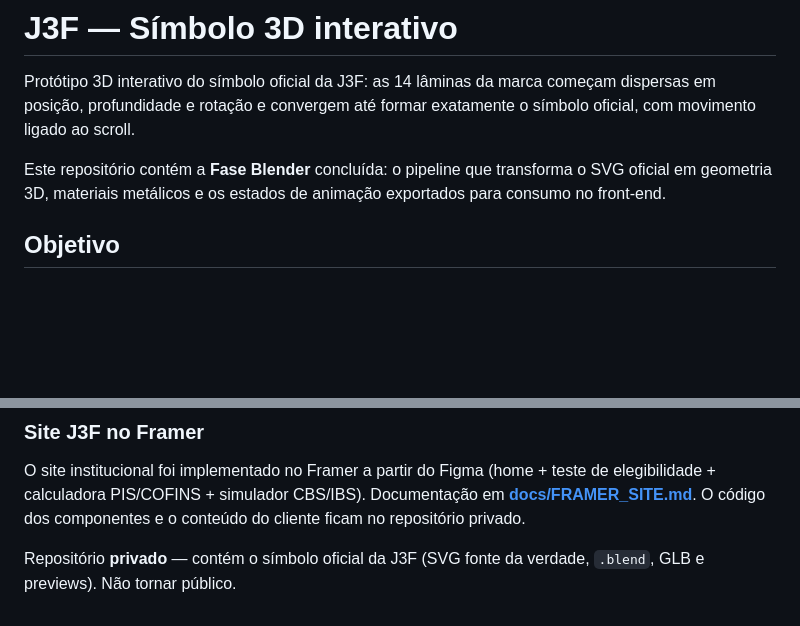
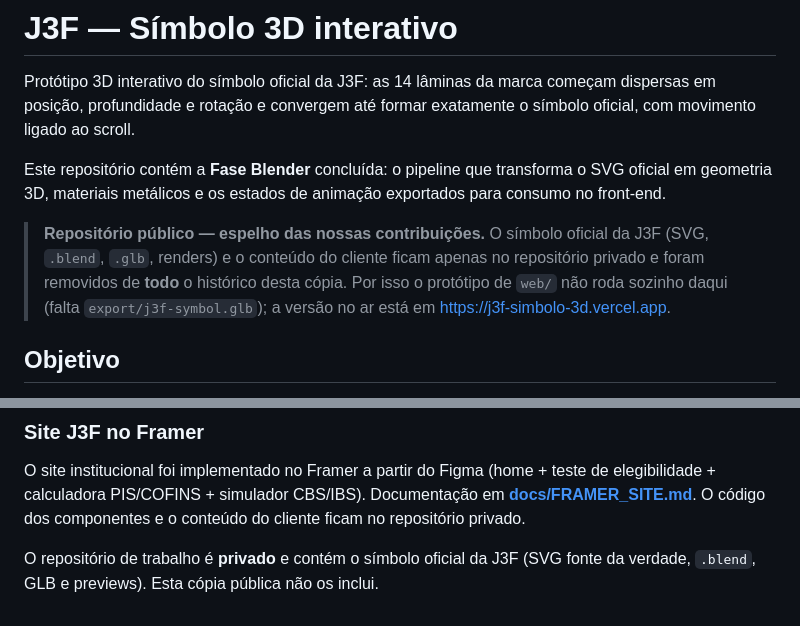
Before and after one commit to oktavio-eng/j3f-symbol-3d-public, a Markdown page: README.md, 2 parts joined by grey strips. Drawn GitHub-style; blank space fills up the shorter version.

Commit message:
docs: prepara a versão pública do repositório
Explica no README que esta é a cópia pública: o símbolo oficial da J3F e o
conteúdo do cliente ficam só no repositório privado.

Co-Authored-By: Claude Opus 5 (1M context) <noreply@anthropic.com>

```diff
--- a/README.md
+++ b/README.md
@@ -7,6 +7,14 @@ símbolo oficial, com movimento ligado ao scroll.
 Este repositório contém a **Fase Blender** concluída: o pipeline que transforma o
 SVG oficial em geometria 3D, materiais metálicos e os estados de animação
 exportados para consumo no front-end.
+
+
+> **Repositório público — espelho das nossas contribuições.**
+> O símbolo oficial da J3F (SVG, `.blend`, `.glb`, renders) e o conteúdo do
+> cliente ficam apenas no repositório privado e foram removidos de **todo** o
+> histórico desta cópia. Por isso o protótipo de `web/` não roda sozinho daqui
+> (falta `export/j3f-symbol.glb`); a versão no ar está em
+> <https://j3f-simbolo-3d.vercel.app>.
 
 ## Objetivo
 
@@ -171,5 +179,5 @@ elegibilidade + calculadora PIS/COFINS + simulador CBS/IBS). Documentação em
 **[docs/FRAMER_SITE.md](docs/FRAMER_SITE.md)**. O código dos componentes e o conteúdo
 do cliente ficam no repositório privado.
 
-Repositório **privado** — contém o símbolo oficial da J3F (SVG fonte da verdade,
-`.blend`, GLB e previews). Não tornar público.
+O repositório de trabalho é **privado** e contém o símbolo oficial da J3F (SVG
+fonte da verdade, `.blend`, GLB e previews). Esta cópia pública não os inclui.
```
